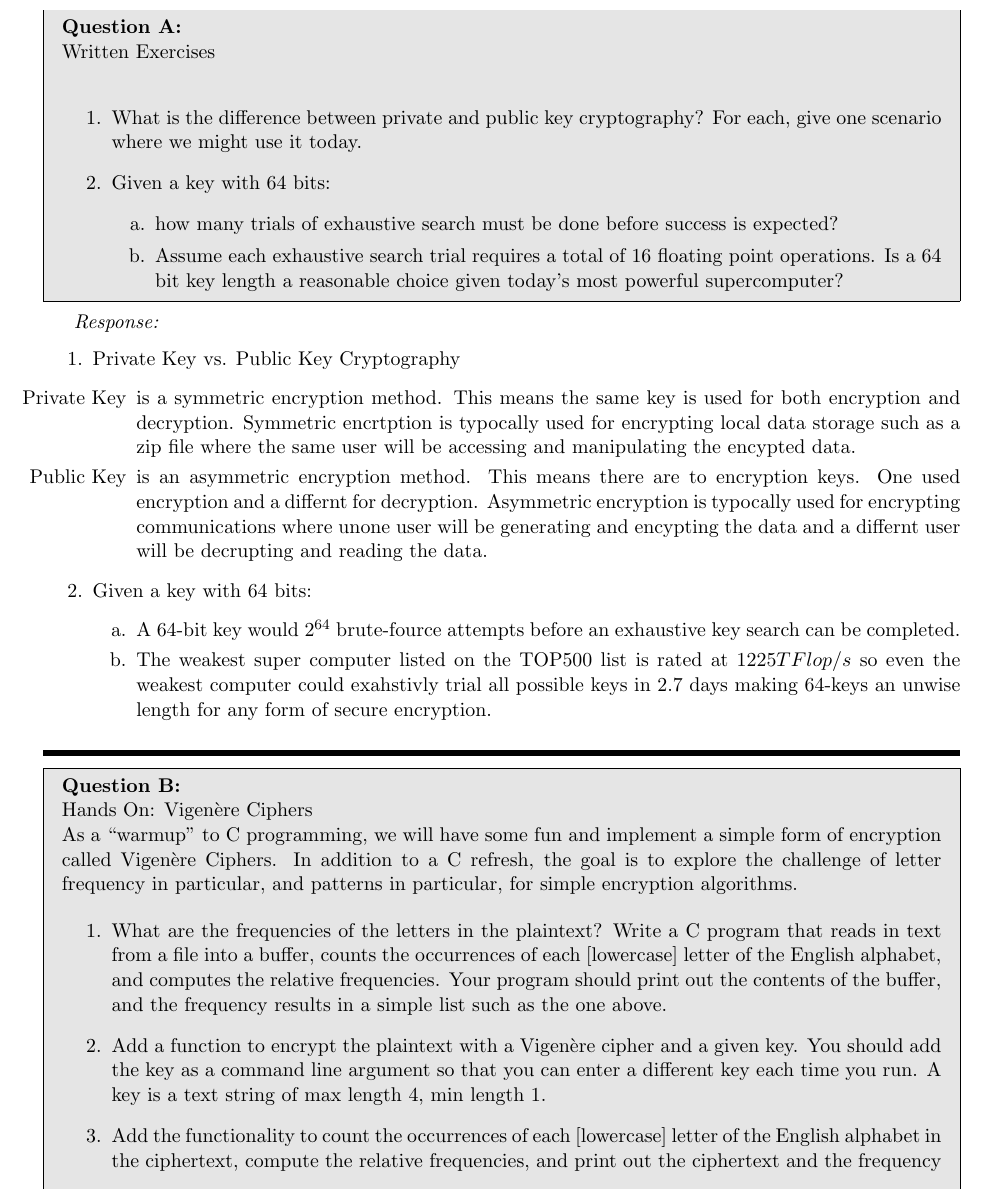
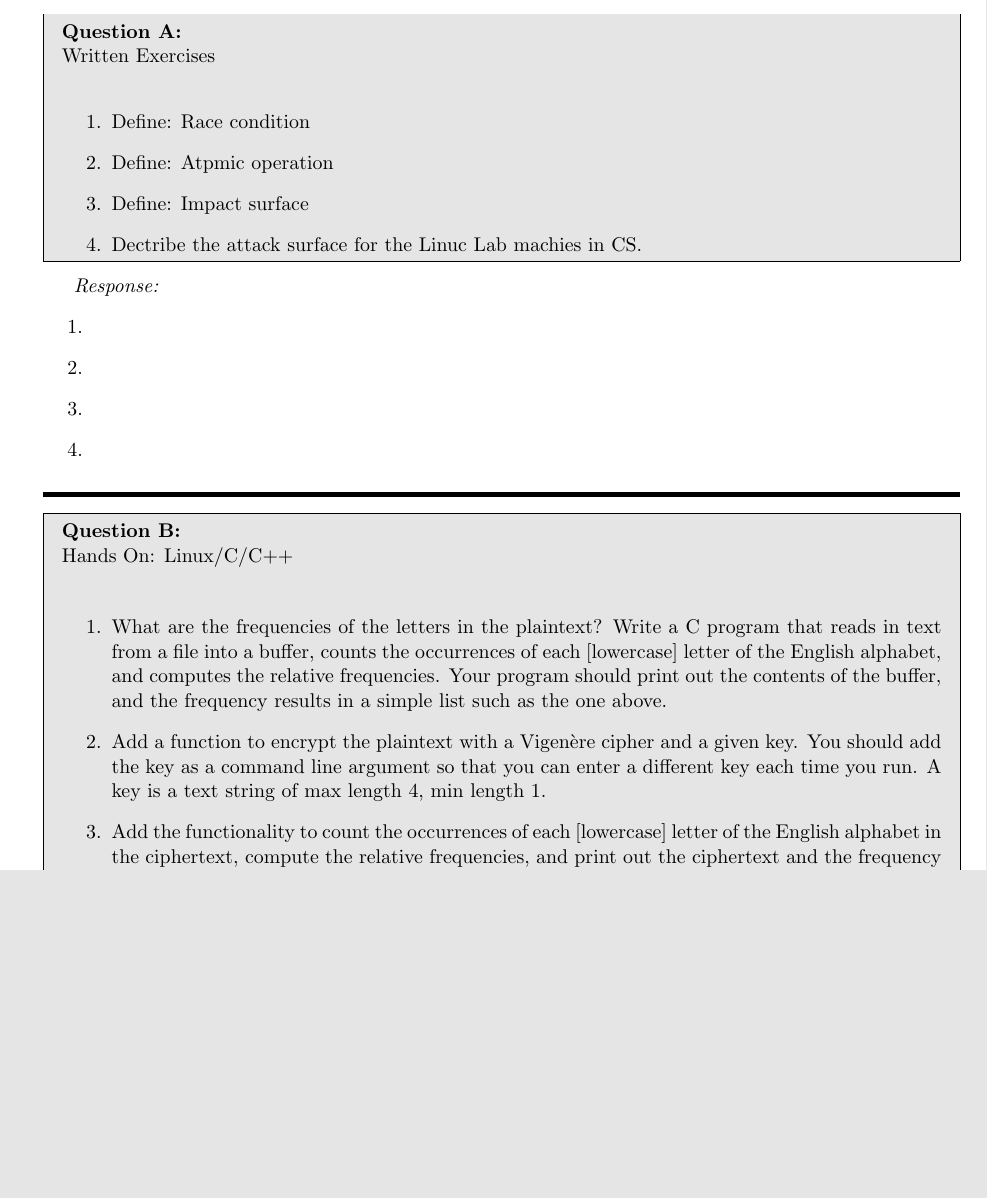
Before and after one commit to meechew/CS491, a LaTeX document (CS491_CBunt_HW3.tex): part of page 1 of 2, cut so that both start at the same text, the shorter picture padded with empty space. Compiled offline with pdfLaTeX.

Commit message:
started HW3

```diff
--- a/CS491_CBunt_HW3.tex
+++ b/CS491_CBunt_HW3.tex
@@ -81,38 +81,26 @@
    Written Exercises \\
    \begin{enumerate}[label=\arabic*.]
    \item
-     What is the difference between private and public key cryptography? For each, give one scenario where we might use it today.
-
+     Define: Race condition
    \item
-     Given a key with 64 bits:
-     \begin{enumerate}[label=\alph*.]
-     \item
-       how many trials of exhaustive search must be done before success is expected?
-     \item
-       Assume each exhaustive search trial requires a total of 16 floating point operations. Is a 64 bit key length a reasonable choice given today's most powerful supercomputer?
-     \end{enumerate}
+     Define: Atpmic operation
+   \item
+     Define: Impact surface
+   \item
+     Dectribe the attack surface for the Linuc Lab machies in CS.
    \end{enumerate}
  \end{problem}
 
  \begin{response}
    \begin{enumerate}[label=\arabic*.]
    \item
-     Private Key vs. Public Key Cryptography
-     \begin{itemize}
-     \item[Private Key]
-       is a symmetric encryption method. This means the same key is used for both encryption and decryption. Symmetric encrtption is typocally used for encrypting local data storage such as a zip file where the same user will be accessing and manipulating the encypted data.
-     \item[Public Key]
-       is an asymmetric encryption method. This means there are to encryption keys. One used encryption and a differnt for decryption. Asymmetric encryption is typocally used for encrypting communications where unone user will be generating and encypting the data and a differnt user will be decrupting and reading the data.
-     \end{itemize}
 
    \item
-     Given a key with 64 bits:
-     \begin{enumerate}[label=\alph*.]
-     \item
-       A 64-bit key would $2^{64}$ brute-fource attempts before an exhaustive key search can be completed.
-     \item
-       The weakest super computer listed on the TOP500 list is rated at $1225 TFlop/s$ so even the weakest computer could exahstivly trial all possible keys in $2.7$ days making 64-keys an unwise length for any form of secure encryption.
-     \end{enumerate}
+
+   \item
+
+   \item
+
    \end{enumerate}
  \end{response}
  \noindent\rule{7in}{2.8pt}
@@ -121,8 +109,7 @@
  % Problem B
  %%%%%%%%%%%%%%%%%%%%%%%%%%%%%%%%%%%%%%%%%%%%%%%%%
  \begin{problem}{B}
-   Hands On: Vigenère Ciphers\\
-   As a ``warmup'' to C programming, we will have some fun and implement a simple form of encryption called Vigenère Ciphers. In addition to a C refresh, the goal is to explore the challenge of letter frequency in particular, and patterns in particular, for simple encryption algorithms.
+   Hands On: Linux/C/C++\\
 
    \begin{enumerate}[label=\arabic*.]
    \item
```
